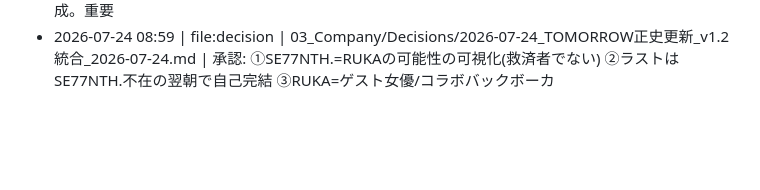
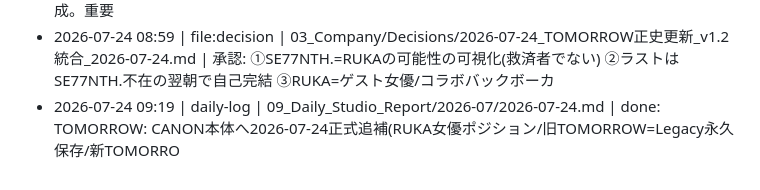
Before and after one commit to flymcu1982/FLY77STAR, a Markdown page: Obsidian_Vault/00_Start_Here/変更履歴.md, the part around the change. Drawn GitHub-style; blank space fills up the shorter version.

```diff
--- a/Obsidian_Vault/00_Start_Here/変更履歴.md
+++ b/Obsidian_Vault/00_Start_Here/変更履歴.md
@@ -98,3 +98,4 @@
 - 2026-07-24 05:24 | file:character | 10_Characters/SE77NTH.md | SE77NTH.音楽・アーティスト設定カノン(2026-07-23正史)。グループ参考: Hearts2Hearts/NewJeans/SPEED。メンバーの好
 - 2026-07-24 06:07 | file:decision | 03_Company/Decisions/2026-07-24_TOMORROW_SE77NTH2nd_脚本衣装会議_2026-07-24.md | SE77NTH. 2nd Single『TOMORROW』×RUKA。脚本会議報告書とv1.1案(4ACT・19カット)、衣装戦略v1(10提出物)を作成。重要
 - 2026-07-24 08:59 | file:decision | 03_Company/Decisions/2026-07-24_TOMORROW正史更新_v1.2統合_2026-07-24.md | 承認: ①SE77NTH.=RUKAの可能性の可視化(救済者でない) ②ラストはSE77NTH.不在の翌朝で自己完結 ③RUKA=ゲスト女優/コラボバックボーカ
+- 2026-07-24 09:19 | daily-log | 09_Daily_Studio_Report/2026-07/2026-07-24.md | done: TOMORROW: CANON本体へ2026-07-24正式追補(RUKA女優ポジション/旧TOMORROW=Legacy永久保存/新TOMORRO
```
Also changed, not shown: CANON_FLY77STAR_20260716_final.md (+28 -0 lines), 1 other file.
